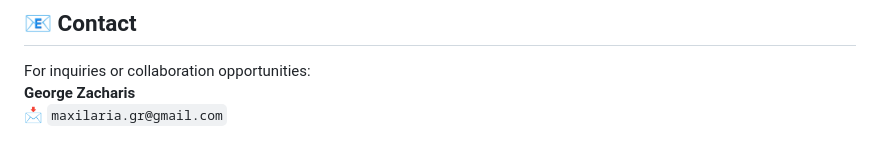
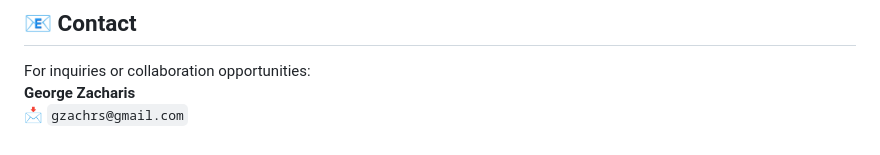
Before and after one commit to ZaxarhsGe/AI-Chatbot-Bert-Sentence, a Markdown page: README.md, the part around the change. Drawn GitHub-style.

```diff
--- a/README.md
+++ b/README.md
@@ -113,4 +113,4 @@ Serves the main chatbot webpage (`index.html`).
 ## 📧 Contact
 For inquiries or collaboration opportunities:
 **George Zacharis**
-📩 `maxilaria.gr@gmail.com`
+📩 `gzachrs@gmail.com`
```
